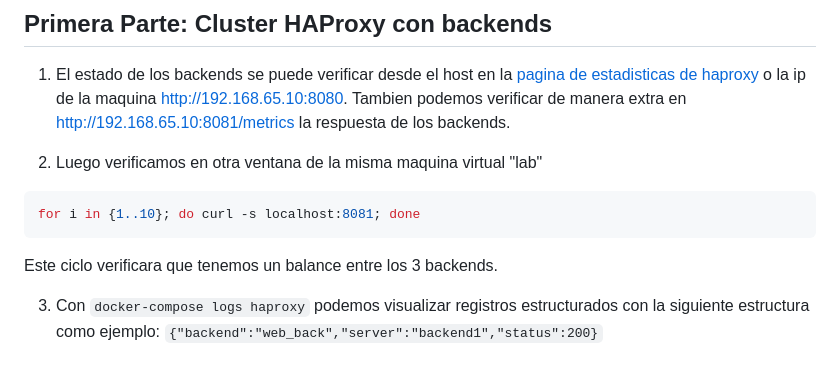
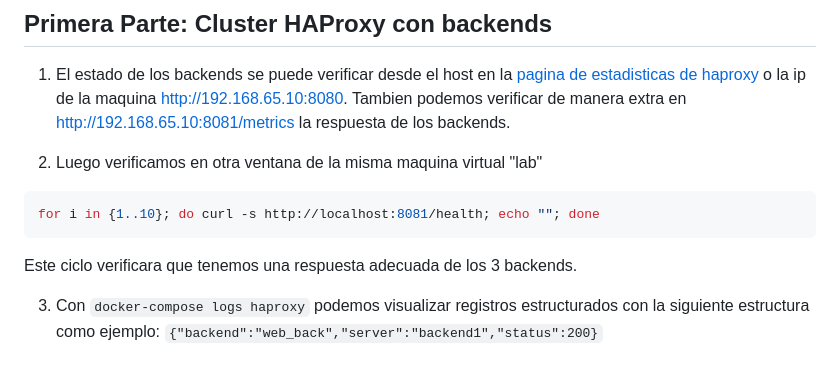
Before and after one commit to Katar012/proyecto8-haproxy-datadog, a Markdown page: README.md, the part around the change. Drawn GitHub-style.

Commit message:
Actualizar readme

````diff
--- a/README.md
+++ b/README.md
@@ -43,9 +43,9 @@ Tambien podemos verificar de manera extra en http://192.168.65.10:8081/metrics l
 
 2. Luego verificamos en otra ventana de la misma maquina virtual "lab"
 ```bash
-for i in {1..10}; do curl -s localhost:8081; done
+for i in {1..10}; do curl -s http://localhost:8081/health; echo ""; done
 ```
-Este ciclo verificara que tenemos un balance entre los 3 backends.
+Este ciclo verificara que tenemos una respuesta adecuada de los 3 backends.
 
 3. Con ```docker-compose logs haproxy``` podemos visualizar registros estructurados con la siguiente estructura como ejemplo:
 ```{"backend":"web_back","server":"backend1","status":200}```
````
